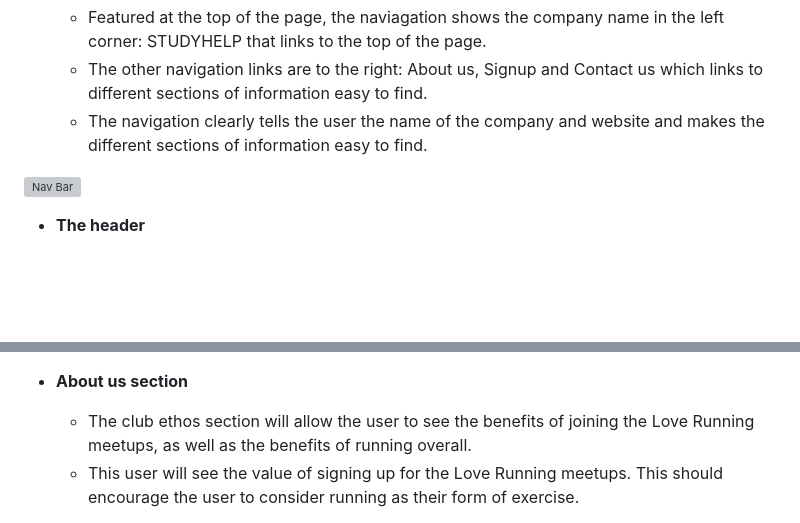
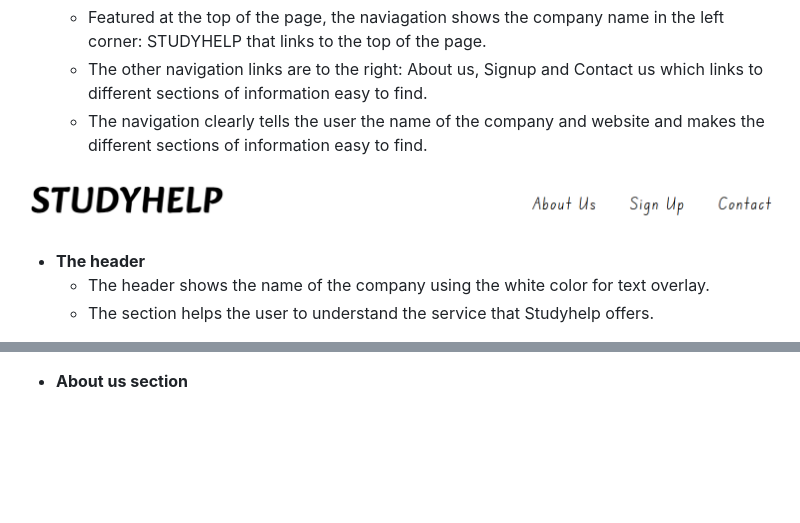
Before and after one commit to programmer-1991/PP1-StudyHelp, a Markdown page: README.md, 2 parts joined by grey strips. Drawn GitHub-style; pictures changed too: assets/images/navigation.png (added); blank space fills up the shorter version; grey boxes are pictures that could not be loaded.

Commit message:
add header and About us readme

```diff
--- a/README.md
+++ b/README.md
@@ -14,7 +14,9 @@ The website uses three colours black, green and white which creates easy to read
   - The other navigation links are to the right: About us, Signup and Contact us which links to different sections of information easy to find.
   - The navigation clearly tells the user the name of the company and website and makes the different sections of information easy to find.
 
-![Nav Bar](assets/images/header.png)
+![Nav Bar](assets/images/navigation.png)
 
 - __The header__
+  - The header shows the name of the company using the white color for text overlay.
+  - The section helps the user to understand the service that Studyhelp offers.
 
@@ -25,6 +24,5 @@ The website uses three colours black, green and white which creates easy to read
 
 - __About us section__
 
-  - The club ethos section will allow the user to see the benefits of joining the Love Running meetups, as well as the benefits of running overall.
-  - This user will see the value of signing up for the Love Running meetups. This should encourage the user to consider running as their form of exercise.
+  -
 
```
Also changed, not shown: other parts of README.md (+2 -5 lines), assets/images/About-us.png (added), 1 other file.
